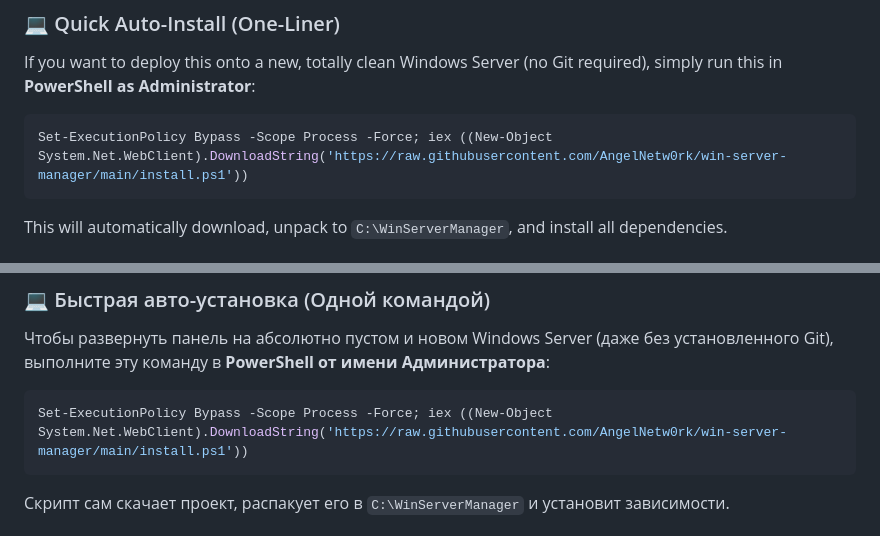
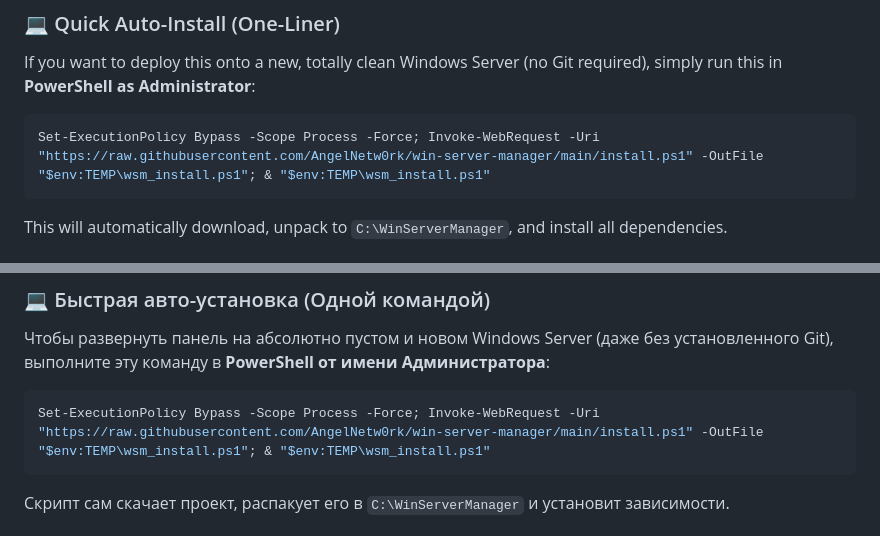
Before and after one commit to AngelNetw0rk/win-server-manager, a Markdown page: README.md, 2 parts joined by grey strips. Rendered like a GitHub page.

Commit message:
Update install.ps1 encoding and README commands

````diff
--- a/README.md
+++ b/README.md
@@ -22,7 +22,7 @@ A self-hosted, standalone web panel for managing Windows Server processes, bots,
 If you want to deploy this onto a new, totally clean Windows Server (no Git required), simply run this in **PowerShell as Administrator**:
 
 ```powershell
-Set-ExecutionPolicy Bypass -Scope Process -Force; iex ((New-Object System.Net.WebClient).DownloadString('https://raw.githubusercontent.com/AngelNetw0rk/win-server-manager/main/install.ps1'))
+Set-ExecutionPolicy Bypass -Scope Process -Force; Invoke-WebRequest -Uri "https://raw.githubusercontent.com/AngelNetw0rk/win-server-manager/main/install.ps1" -OutFile "$env:TEMP\wsm_install.ps1"; & "$env:TEMP\wsm_install.ps1"
 ```
 This will automatically download, unpack to `C:\WinServerManager`, and install all dependencies.
 
@@ -61,7 +61,7 @@ This will automatically download, unpack to `C:\WinServerManager`, and install a
 Чтобы развернуть панель на абсолютно пустом и новом Windows Server (даже без установленного Git), выполните эту команду в **PowerShell от имени Администратора**:
 
 ```powershell
-Set-ExecutionPolicy Bypass -Scope Process -Force; iex ((New-Object System.Net.WebClient).DownloadString('https://raw.githubusercontent.com/AngelNetw0rk/win-server-manager/main/install.ps1'))
+Set-ExecutionPolicy Bypass -Scope Process -Force; Invoke-WebRequest -Uri "https://raw.githubusercontent.com/AngelNetw0rk/win-server-manager/main/install.ps1" -OutFile "$env:TEMP\wsm_install.ps1"; & "$env:TEMP\wsm_install.ps1"
 ```
 Скрипт сам скачает проект, распакует его в `C:\WinServerManager` и установит зависимости.
 
````
